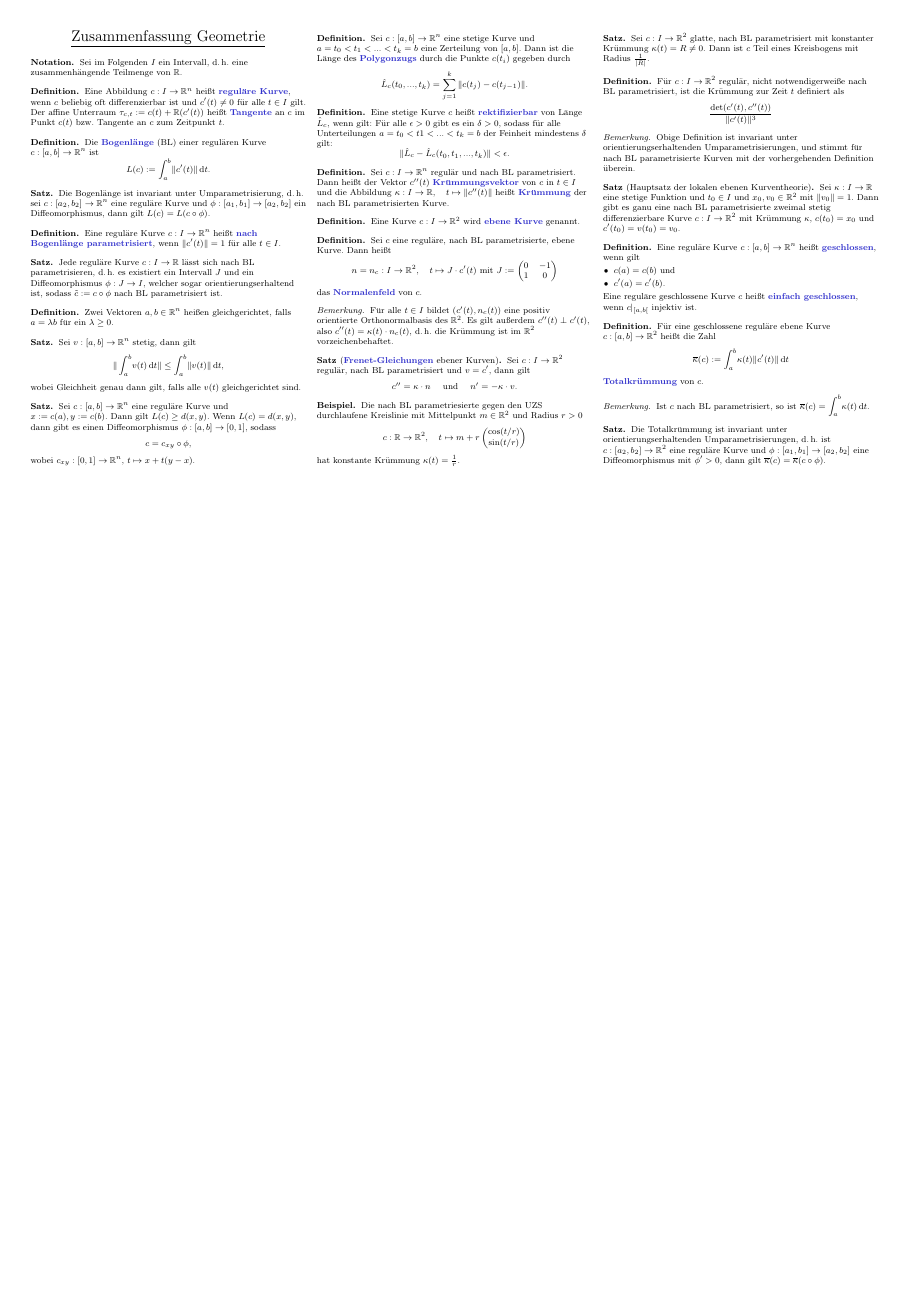
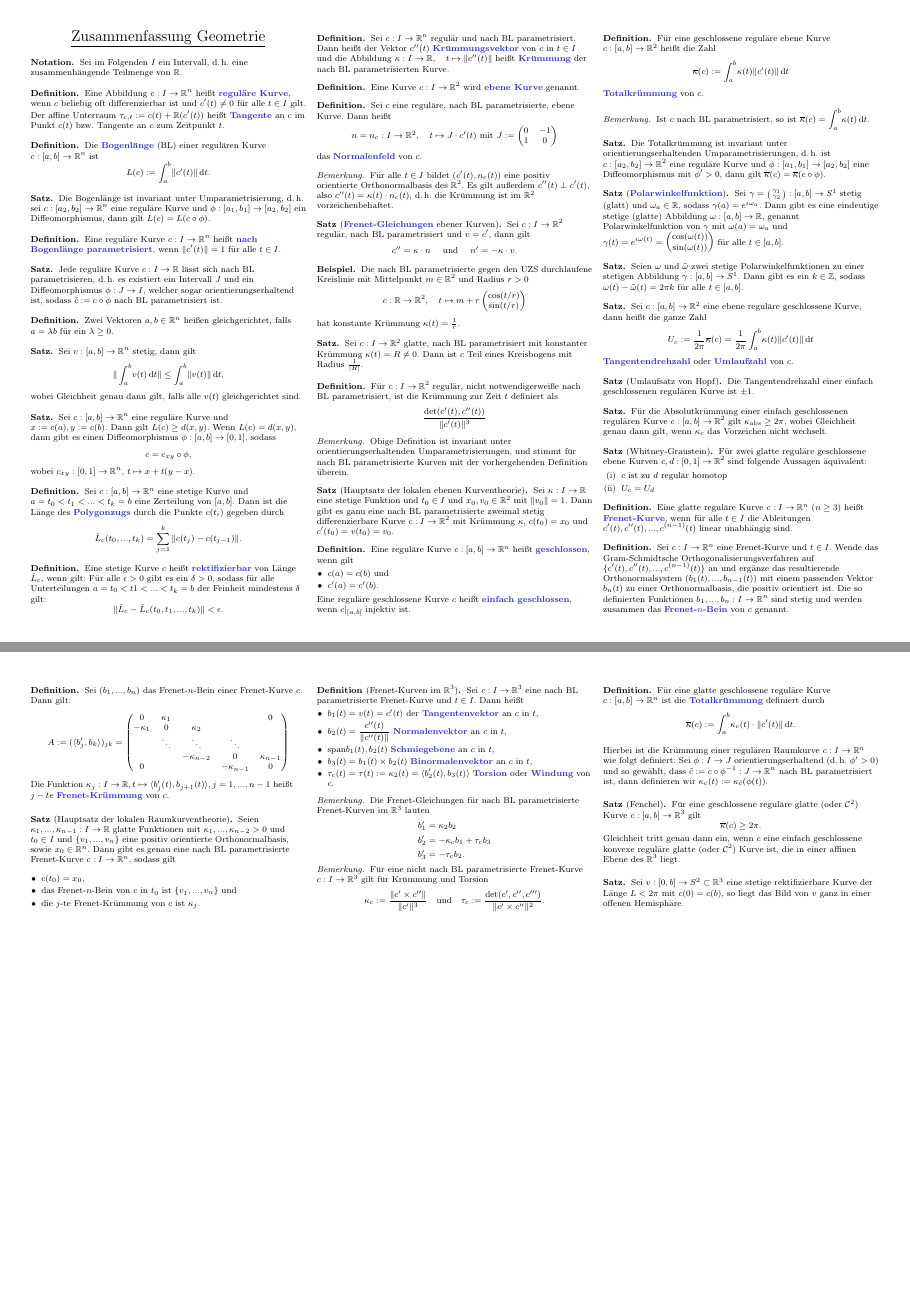
Before and after one commit to timjb/timjb.github.io, a LaTeX document (cheat-sheets/geo.tex): the whole page before the commit and pages 1 and 2 of 2 after it, the two joined at a grey line, the shorter picture padded with empty space. Compiled offline with pdfLaTeX.

Commit message:
Geometrie-Zusammenfassung auf aktuellen Stand gebracht

```diff
--- a/cheat-sheets/geo.tex
+++ b/cheat-sheets/geo.tex
@@ -218,7 +218,7 @@
 % Beispiel: Kreis
 
 \begin{bsp}
-  Die nach BL parametriesierte gegen den UZS durchlaufene Kreislinie mit Mittelpunkt $m \in \R^2$ und Radius $r > 0$
+  Die nach BL parametrisierte gegen den UZS durchlaufene Kreislinie mit Mittelpunkt $m \in \R^2$ und Radius $r > 0$
   \[ c : \R \to \R^2, \quad t \mapsto m + r \begin{pmatrix} \cos(t/r) \\ \sin(t/r) \end{pmatrix} \]
   hat konstante Krümmung $\kappa(t) = \tfrac{1}{r}$.
 \end{bsp}
@@ -263,5 +263,118 @@
   Die Totalkrümmung ist invariant unter orientierungserhaltenden Umparametrisierungen, d.\,h. ist $c : [a_2, b_2] \to \R^2$ eine reguläre Kurve und $\phi : [a_1, b_1] \to [a_2, b_2]$ eine Diffeomorphismus mit $\phi' > 0$, dann gilt $\overline\kappa(c) = \overline\kappa(c \circ \phi)$.
 \end{satz}
 
+\begin{satz}[\emph{Polarwinkelfunktion}]
+  Sei $\gamma = \begin{psmallmatrix} \gamma_1 \\ \gamma_2 \end{psmallmatrix} : [a, b] \to S^1$ stetig (glatt) und $\omega_a \in \R$, sodass $\gamma(a) = e^{i \omega_a}$. Dann gibt es eine eindeutige stetige (glatte) Abbildung $\omega : [a, b] \to \R$, genannt Polarwinkelfunktion von $\gamma$ mit $\omega(a) = \omega_a$ und $\gamma(t) = e^{i \omega(t)} = \begin{pmatrix} \cos(\omega(t)) \\ \sin(\omega(t)) \end{pmatrix}$ für alle $t \in [a, b]$.
+\end{satz}
+
+\begin{satz}
+  Seien $\omega$ und $\tilde\omega$ zwei stetige Polarwinkelfunktionen zu einer stetigen Abbildung $\gamma : [a, b] \to S^1$. Dann gibt es ein $k \in \Z$, sodass $\omega(t) - \tilde\omega(t) = 2 \pi k$ für alle $t \in [a, b]$.
+\end{satz}
+
+\begin{satz}
+  Sei $c : [a, b] \to \R^2$ eine ebene reguläre geschlossene Kurve, dann heißt die ganze Zahl
+  \[ U_c := \frac{1}{2 \pi} \overline\kappa(c) = \frac{1}{2 \pi} \int_a^b\! \kappa(t) \| c'(t) \| \,\d t \]
+  \emph{Tangentendrehzahl} oder \emph{Umlaufzahl} von $c$.
+\end{satz}
+
+\begin{satz}[Umlaufsatz von Hopf]
+  Die Tangentendrehzahl einer einfach geschlossenen regulären Kurve ist $\pm 1$.
+\end{satz}
+
+\begin{satz}
+  Für die Absolutkrümmung einer einfach geschlossenen regulären Kurve $c : [a, b] \to \R^2$ gilt $\kappa_{\text{abs}} \geq 2 \pi$, wobei Gleichheit genau dann gilt, wenn $\kappa_c$ das Vorzeichen nicht wechselt.
+\end{satz}
+
+\begin{satz}[Whitney-Graustein]
+  Für zwei glatte reguläre geschlossene ebene Kurven $c, d : [0, 1] \to \R^2$ sind folgende Aussagen äquivalent:
+  \begin{enumerate}[label=(\roman*),leftmargin=2em]
+    \item $c$ ist zu $d$ regulär homotop
+    \item $U_c = U_d$
+  \end{enumerate}
+\end{satz}
+
+\begin{defn}
+  Eine glatte reguläre Kurve $c : I \to \R^n$ ($n \geq 3$) heißt \emph{Frenet-Kurve}, wenn für alle $t \in I$ die Ableitungen $c'(t), c''(t), ..., c^{(n-1)}(t)$ linear unabhängig sind.
+\end{defn}
+
+\begin{defn}
+  Sei $c : I \to \R^n$ eine Frenet-Kurve und $t \in I$. Wende das Gram-Schmidtsche Orthogonalisierungsverfahren auf $\{ c'(t), c''(t), ..., c^{(n-1)}(t) \}$ an und ergänze das resultierende Orthonormalsystem $(b_1(t), ..., b_{n-1}(t))$ mit einem passenden Vektor $b_n(t)$ zu einer Orthonormalbasis, die positiv orientiert ist. Die so definierten Funktionen $b_1, ..., b_n : I \to \R^n$ sind stetig und werden zusammen das \emph{Frenet-$n$-Bein} von $c$ genannt.
+\end{defn}
+
+\begin{defn}
+  Sei $(b_1, ..., b_n)$ das Frenet-$n$-Bein einer Frenet-Kurve $c$. Dann gilt:
+  \[ A := (\langle b_j' , b_k \rangle)_{jk} = \begin{pmatrix}
+    0 & \kappa_1 &&& 0 \\
+    - \kappa_1 & 0 & \kappa_2 \\
+    & \ddots & \ddots & \ddots \\
+    && - \kappa_{n-2} & 0 & \kappa_{n-1} \\
+    0 &&& - \kappa_{n-1} & 0
+  \end{pmatrix} \]
+  Die Funktion $\kappa_j : I \to \R, t \mapsto \langle b_j'(t) , b_{j+1}(t) \rangle, j = 1, ..., n - 1$ heißt $j-te$ \emph{Frenet-Krümmung} von $c$.
+\end{defn}
+
+% Aufgabe 1.23
+
+\begin{satz}[Hauptsatz der lokalen Raumkurventheorie]
+  Seien $\kappa_1, ..., \kappa_{n-1} : I \to \R$ glatte Funktionen mit $\kappa_1, ..., \kappa_{n-2} > 0$ und $t_0 \in I$ und $\{ v_1, ..., v_n \}$ eine positiv orientierte Orthonormalbasis, sowie $x_0 \in \R^n$. Dann gibt es genau eine nach BL parametrisierte Frenet-Kurve $c : I \to \R^n$, sodass gilt
+  \begin{itemize}
+    \item $c(t_0) = x_0$,
+    \item das Frenet-$n$-Bein von $c$ in $t_0$ ist $\{ v_1, ..., v_n \}$ und
+    \item die $j$-te Frenet-Krümmung von $c$ ist $\kappa_j$.
+  \end{itemize}
+\end{satz}
+
+\begin{defn}[Frenet-Kurven im $\R^3$]
+  Sei $c : I \to \R^3$ eine nach BL parametrisierte Frenet-Kurve und $t \in I$. Dann heißt
+  \begin{itemize}
+    \item $b_1(t) = v(t) = c'(t)$ der \emph{Tangentenvektor} an $c$ in $t$,
+    \item $b_2(t) = \frac{c''(t)}{\| c''(t) \|}$ \emph{Normalenvektor} an $c$ in $t$,
+    \item $\mathrm{span}{b_1(t), b_2(t)}$ \emph{Schmiegebene} an $c$ in $t$,
+    \item $b_3(t) = b_1(t) \times b_2(t)$ \emph{Binormalenvektor} an $c$ in $t$,
+    \item $\tau_c(t) = \tau(t) := \kappa_2(t) = \langle b_2'(t) , b_3(t) \rangle$ \emph{Torsion} oder \emph{Windung} von $c$.
+  \end{itemize}
+\end{defn}
+
+\begin{bem}
+  Die Frenet-Gleichungen für nach BL parametrisierte Frenet-Kurven im $\R^3$ lauten
+  \begin{align*}
+    b_1' &= \kappa_2 b_2 \\
+    b_2' &= - \kappa_c b_1 + \tau_c b_3 \\
+    b_3' &= - \tau_c b_2.
+  \end{align*}
+\end{bem}
+
+% Nach Theorem 1.24 bestimmt die Kru ̈mmung und die Torsion eine nach Bogenla ̈nge
+% parametrisierte Frenet-Kurve im R3 bis auf eine euklidische Bewegung eindeutig
+
+\begin{bem}
+  Für eine nicht nach BL parametrisierte Frenet-Kurve $c : I \to \R^3$ gilt für Krümmung und Torsion
+  \[ \kappa_c := \frac{\| c' \times c'' \|}{\| c' \|^3} \quad \text{und} \quad \tau_c := \frac{\det(c', c'', c''')}{\| c' \times c'' \|^2}. \]
+\end{bem}
+
+% TODO: Redundant?
+
+\begin{defn}
+  Für eine glatte geschlossene reguläre Kurve $c : [a, b] \to \R^n$ ist die \emph{Totalkrümmung} definiert durch
+  \[ \overline\kappa(c) := \int_a^b\!\kappa_c(t) \cdot \| c'(t) \|\,\d t. \]
+
+  Hierbei ist die Krümmung einer regulären Raumkurve $c : I \to \R^n$ wie folgt definiert:
+  Sei $\phi : I \to J$ orientierungserhaltend
+  (d.\,h. $\phi' > 0$) und so gewählt,
+  dass $\tilde{c} := c \circ \phi^{-1} : J \to \R^n$ nach
+  BL parametrisiert ist, dann definieren wir $\kappa_c(t) := \kappa_{\tilde{c}}(\phi(t))$.
+\end{defn}
+
+\begin{satz}[Fenchel]
+  Für eine geschlossene reguläre glatte (oder $\mathcal{C}^2$) Kurve $c : [a, b] \to \R^3$ gilt
+  \[ \overline\kappa(c) \geq 2 \pi. \]
+  Gleichheit tritt genau dann ein, wenn $c$ eine einfach geschlossene konvexe reguläre glatte (oder $\mathcal{C}^2$) Kurve ist, die in einer affinen Ebene des $\R^3$ liegt.
+\end{satz}
+
+\begin{satz}
+  Sei $v : [0, b] \to S^2 \subset \R^3$ eine stetige rektifizierbare Kurve der Länge $L < 2 \pi$
+mit $c(0) = c(b)$, so liegt das Bild von $v$ ganz in einer offenen Hemisphäre.
+\end{satz}
+
 \end{multicols}
 \end{document}
```
Also changed, not shown: cheat-sheets/geo.pdf.
